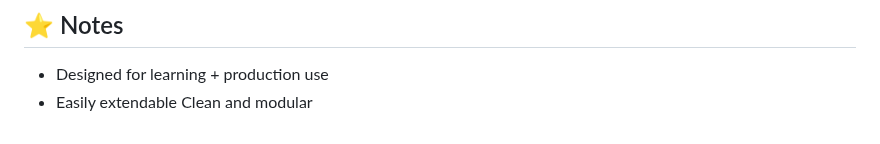
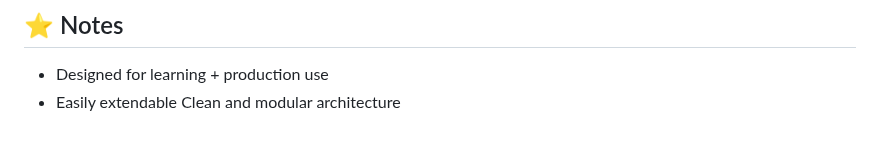
Before and after one commit to Yatharth224/E-Commerce-Web-Application, a Markdown page: README.md, the part around the change. Rendered like a GitHub page.

```diff
--- a/README.md
+++ b/README.md
@@ -339,4 +339,4 @@ This project represents a **scalable, production-ready backend system** that fol
 ## ⭐ Notes
 * Designed for learning + production use
 * Easily extendable
-Clean and modular
+Clean and modular architecture
```
